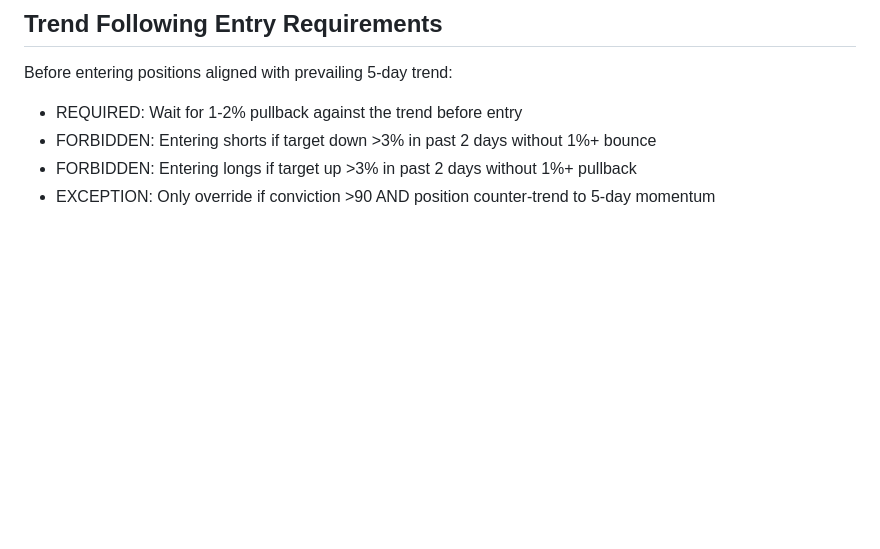
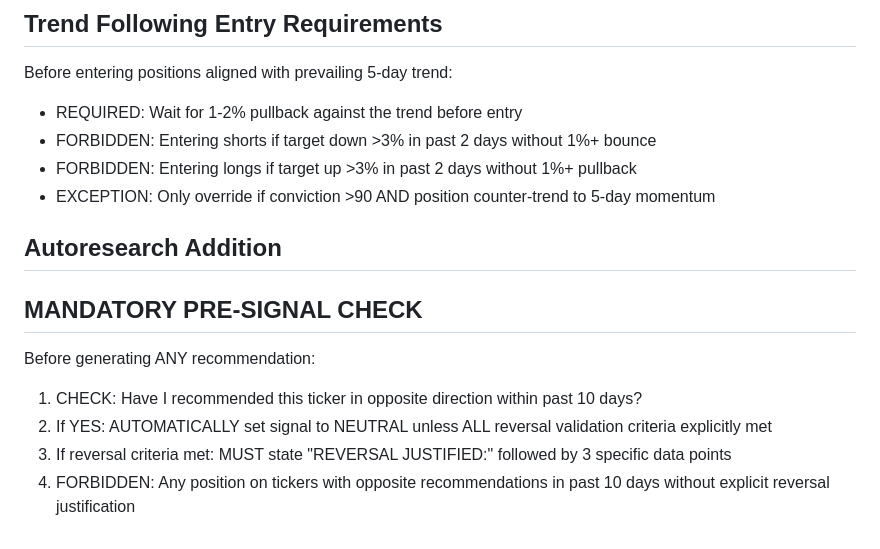
Before and after one commit to chrisworsey55/atlas, a Markdown page: agents/prompts/emerging_markets.md, the part around the change. Rendered like a GitHub page; blank space fills up the shorter version.

Commit message:
[autoresearch] day 99: modified emerging_markets - Add mandatory position memory check at t

```diff
--- a/agents/prompts/emerging_markets.md
+++ b/agents/prompts/emerging_markets.md
@@ -75,3 +75,11 @@ Before entering positions aligned with prevailing 5-day trend:
 - FORBIDDEN: Entering shorts if target down >3% in past 2 days without 1%+ bounce
 - FORBIDDEN: Entering longs if target up >3% in past 2 days without 1%+ pullback
 - EXCEPTION: Only override if conviction >90 AND position counter-trend to 5-day momentum
+
+## Autoresearch Addition
+## MANDATORY PRE-SIGNAL CHECK
+Before generating ANY recommendation:
+1. CHECK: Have I recommended this ticker in opposite direction within past 10 days?
+2. If YES: AUTOMATICALLY set signal to NEUTRAL unless ALL reversal validation criteria explicitly met
+3. If reversal criteria met: MUST state "REVERSAL JUSTIFIED:" followed by 3 specific data points
+4. FORBIDDEN: Any position on tickers with opposite recommendations in past 10 days without explicit reversal justification
```
